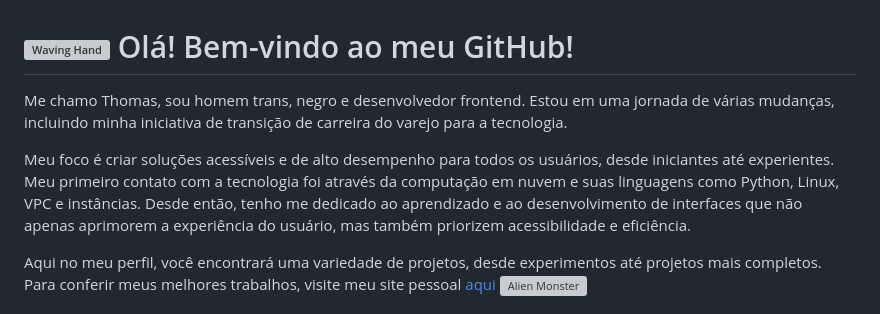
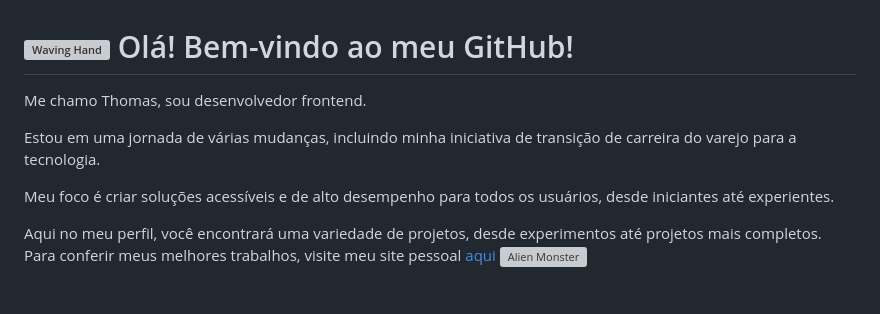
Before and after one commit to thmedu/thmedu, a Markdown page: README.md, the part around the change. Drawn GitHub-style; grey boxes are pictures that could not be loaded.

```diff
--- a/README.md
+++ b/README.md
@@ -1,8 +1,10 @@
 # <img src="https://raw.githubusercontent.com/Tarikul-Islam-Anik/Telegram-Animated-Emojis/main/People/Waving%20Hand.webp" alt="Waving Hand" width="50" height="50" /> Olá! Bem-vindo ao meu GitHub!
 
-Me chamo Thomas, sou homem trans, negro e desenvolvedor frontend. Estou em uma jornada de várias mudanças, incluindo minha iniciativa de transição de carreira do varejo para a tecnologia.
+Me chamo Thomas, sou desenvolvedor frontend.
 
-Meu foco é criar soluções acessíveis e de alto desempenho para todos os usuários, desde iniciantes até experientes. Meu primeiro contato com a tecnologia foi através da computação em nuvem e suas linguagens como Python, Linux, VPC e instâncias. Desde então, tenho me dedicado ao aprendizado e ao desenvolvimento de interfaces que não apenas aprimorem a experiência do usuário, mas também priorizem acessibilidade e eficiência.
+Estou em uma jornada de várias mudanças, incluindo minha iniciativa de transição de carreira do varejo para a tecnologia.
+
+Meu foco é criar soluções acessíveis e de alto desempenho para todos os usuários, desde iniciantes até experientes.
 
 Aqui no meu perfil, você encontrará uma variedade de projetos, desde experimentos até projetos mais completos. Para conferir meus melhores trabalhos, visite meu site pessoal [aqui](https://www.thomasnascimento.online) <img src="https://raw.githubusercontent.com/Tarikul-Islam-Anik/Telegram-Animated-Emojis/main/Smileys/Alien%20Monster.webp" alt="Alien Monster" width="25" height="25" />
 
```
